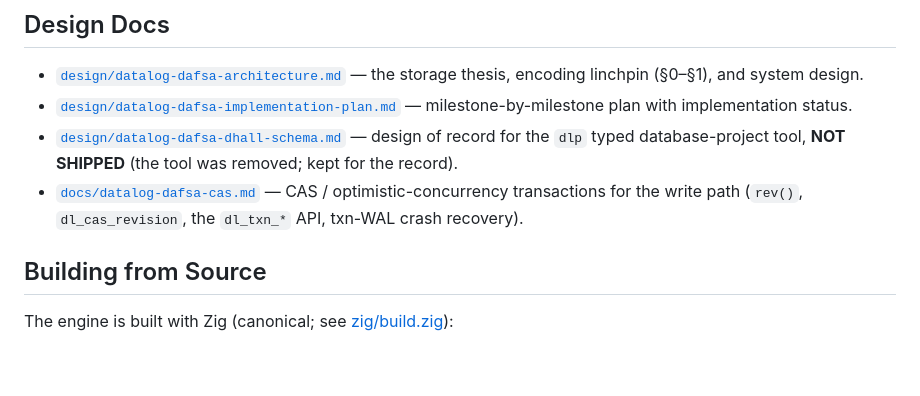
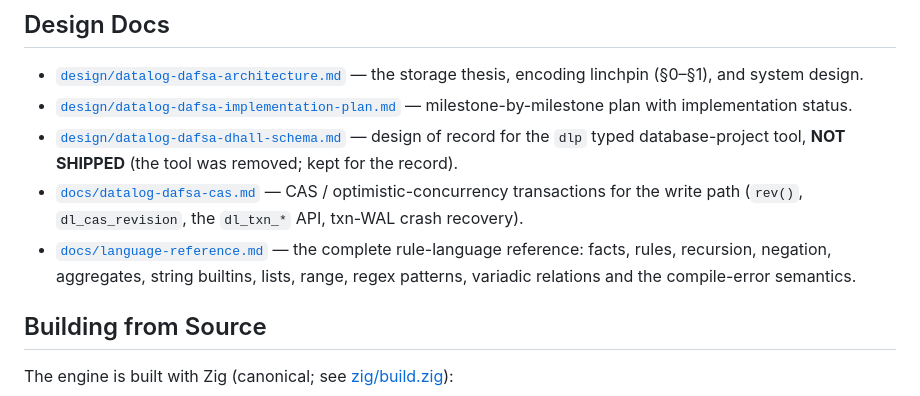
Before and after one commit to fixpoint-linux/datalog-dafsa, a Markdown page: README.md, the part around the change. Rendered like a GitHub page; blank space fills up the shorter version.

```diff
--- a/README.md
+++ b/README.md
@@ -162,6 +162,9 @@ Total: 313 test cases across 18 test binaries + a CLI smoke test.
 - [`docs/datalog-dafsa-cas.md`](docs/datalog-dafsa-cas.md) — CAS / optimistic-concurrency
   transactions for the write path (`rev()`, `dl_cas_revision`, the `dl_txn_*` API, txn-WAL
   crash recovery).
+- [`docs/language-reference.md`](docs/language-reference.md) — the complete rule-language
+  reference: facts, rules, recursion, negation, aggregates, string builtins, lists, range,
+  regex patterns, variadic relations and the compile-error semantics.
 
 ## Building from Source
 
```
Also changed, not shown: docs/language-reference.md (added, +258 -0 lines).
